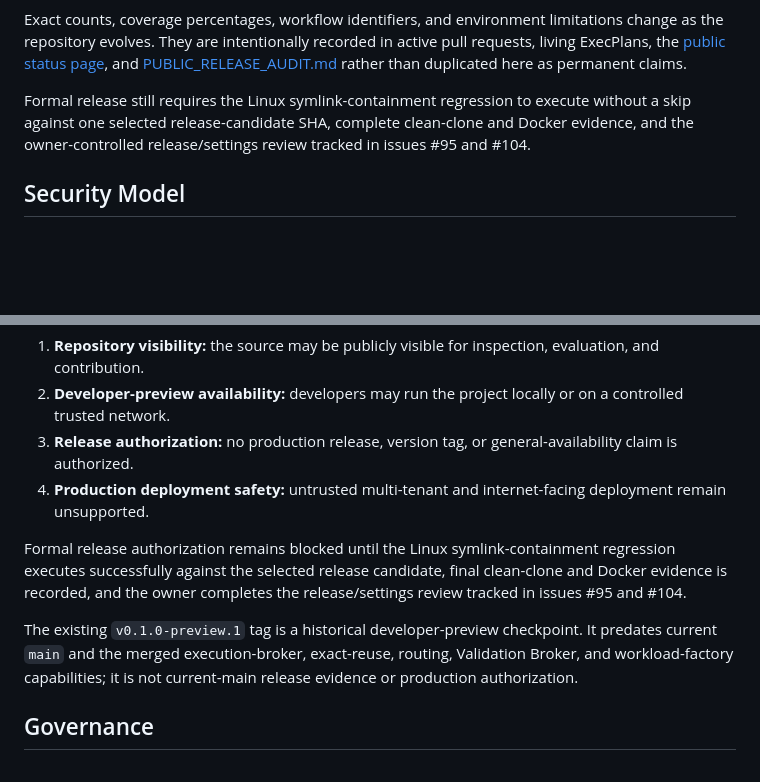
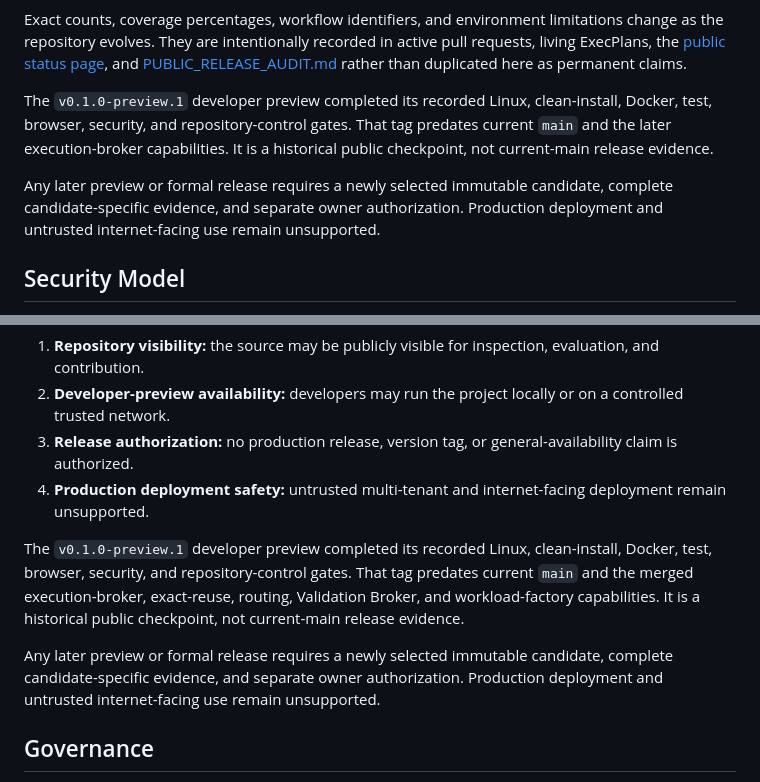
Before and after one commit to Nobodyworld/dev-agent-switchboard, a Markdown page: README.md, 2 parts joined by grey strips. GitHub-like rendering; blank space fills up the shorter version.

Commit message:
docs(release): correct historical preview boundary

```diff
--- a/README.md
+++ b/README.md
@@ -151,7 +151,15 @@ local exact-SHA activity with its own source and authorization preconditions.
 
 Exact counts, coverage percentages, workflow identifiers, and environment limitations change as the repository evolves. They are intentionally recorded in active pull requests, living ExecPlans, the [public status page](docs/reports/status.md), and [PUBLIC_RELEASE_AUDIT.md](PUBLIC_RELEASE_AUDIT.md) rather than duplicated here as permanent claims.
 
-Formal release still requires the Linux symlink-containment regression to execute without a skip against one selected release-candidate SHA, complete clean-clone and Docker evidence, and the owner-controlled release/settings review tracked in issues #95 and #104.
+The `v0.1.0-preview.1` developer preview completed its recorded Linux,
+clean-install, Docker, test, browser, security, and repository-control gates.
+That tag predates current `main` and the later execution-broker capabilities. It
+is a historical public checkpoint, not current-main release evidence.
+
+Any later preview or formal release requires a newly selected immutable
+candidate, complete candidate-specific evidence, and separate owner
+authorization. Production deployment and untrusted internet-facing use remain
+unsupported.
 
 ## Security Model
 
@@ -233,12 +241,16 @@ This classification distinguishes four separate decisions:
 3. **Release authorization:** no production release, version tag, or general-availability claim is authorized.
 4. **Production deployment safety:** untrusted multi-tenant and internet-facing deployment remain unsupported.
 
-Formal release authorization remains blocked until the Linux symlink-containment regression executes successfully against the selected release candidate, final clean-clone and Docker evidence is recorded, and the owner completes the release/settings review tracked in issues #95 and #104.
+The `v0.1.0-preview.1` developer preview completed its recorded Linux,
+clean-install, Docker, test, browser, security, and repository-control gates.
+That tag predates current `main` and the merged execution-broker, exact-reuse,
+routing, Validation Broker, and workload-factory capabilities. It is a
+historical public checkpoint, not current-main release evidence.
 
-The existing `v0.1.0-preview.1` tag is a historical developer-preview
-checkpoint. It predates current `main` and the merged execution-broker,
-exact-reuse, routing, Validation Broker, and workload-factory capabilities; it
-is not current-main release evidence or production authorization.
+Any later preview or formal release requires a newly selected immutable
+candidate, complete candidate-specific evidence, and separate owner
+authorization. Production deployment and untrusted internet-facing use remain
+unsupported.
 
 ## Governance
 
```
